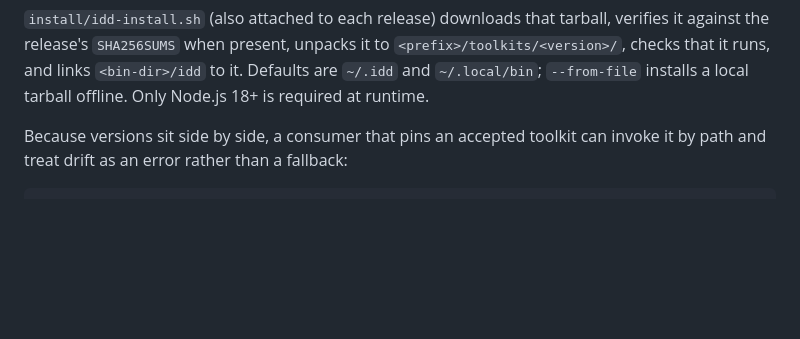
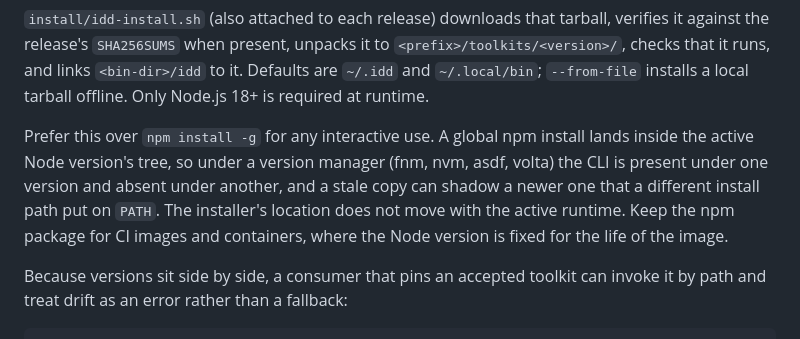
Before and after one commit to slusset/intention-driven-design, a Markdown page: docs/idd/release-and-distribution.md, the part around the change. Drawn GitHub-style; blank space fills up the shorter version.

```diff
--- a/docs/idd/release-and-distribution.md
+++ b/docs/idd/release-and-distribution.md
@@ -31,6 +31,14 @@ it to `<prefix>/toolkits/<version>/`, checks that it runs, and links
 `<bin-dir>/idd` to it. Defaults are `~/.idd` and `~/.local/bin`;
 `--from-file` installs a local tarball offline. Only Node.js 18+ is required
 at runtime.
+
+Prefer this over `npm install -g` for any interactive use. A global npm
+install lands inside the active Node version's tree, so under a version
+manager (fnm, nvm, asdf, volta) the CLI is present under one version and
+absent under another, and a stale copy can shadow a newer one that a different
+install path put on `PATH`. The installer's location does not move with the
+active runtime. Keep the npm package for CI images and containers, where the
+Node version is fixed for the life of the image.
 
 Because versions sit side by side, a consumer that pins an accepted toolkit
 can invoke it by path and treat drift as an error rather than a fallback:
```
Also changed, not shown: README.md (+37 -1 lines).
